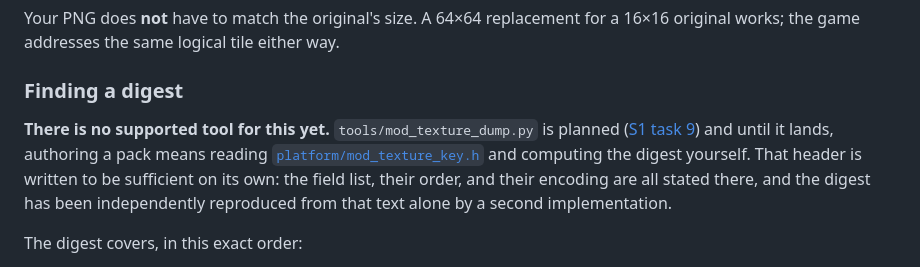
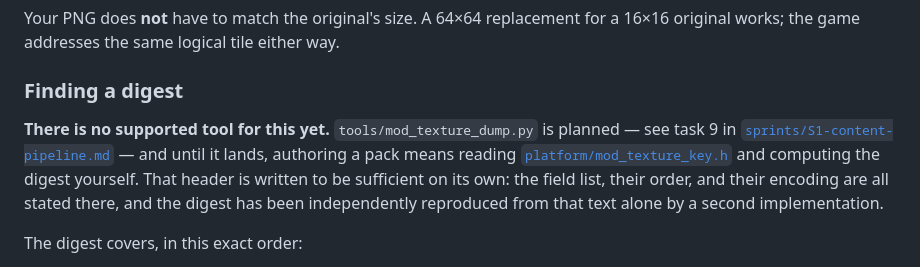
Before and after one commit to akratch/goldenballoon, a Markdown page: docs/MODDING.md, the part around the change. GitHub-like rendering.

Commit message:
docs: fix a broken anchor in the modding guide
The link to S1's authoring-tool task pointed at an anchor the checker does not
derive from a heading containing an em dash and a code span. Replaced with a
plain file link.

Caught only because I ran check_markdown_links.py after committing -- the
pre-push hook runs clean-room and public-surface, not the link checker, so a
broken anchor lands silently at commit time.

```diff
--- a/docs/MODDING.md
+++ b/docs/MODDING.md
@@ -73,8 +73,9 @@ a 16×16 original works; the game addresses the same logical tile either way.
 ### Finding a digest
 
 **There is no supported tool for this yet.** `tools/mod_texture_dump.py` is
-planned ([S1 task 9](sprints/S1-content-pipeline.md#task-9-author-tooling--toolsmod_texture_dumppy))
-and until it lands, authoring a pack means reading
+planned — see task 9 in
+[`sprints/S1-content-pipeline.md`](sprints/S1-content-pipeline.md) — and until
+it lands, authoring a pack means reading
 [`platform/mod_texture_key.h`](../platform/mod_texture_key.c) and computing the
 digest yourself. That header is written to be sufficient on its own: the field
 list, their order, and their encoding are all stated there, and the digest has
```
